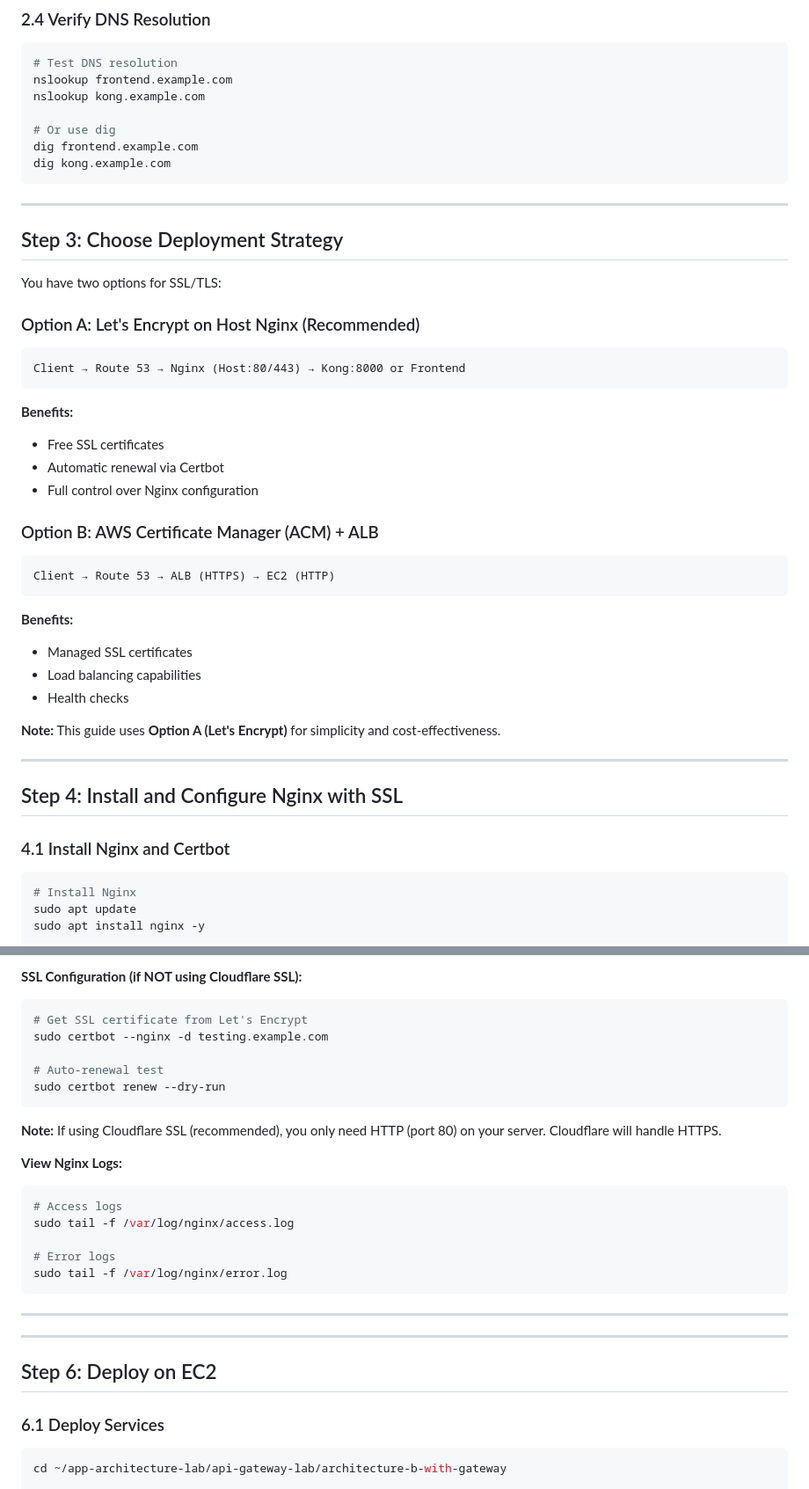
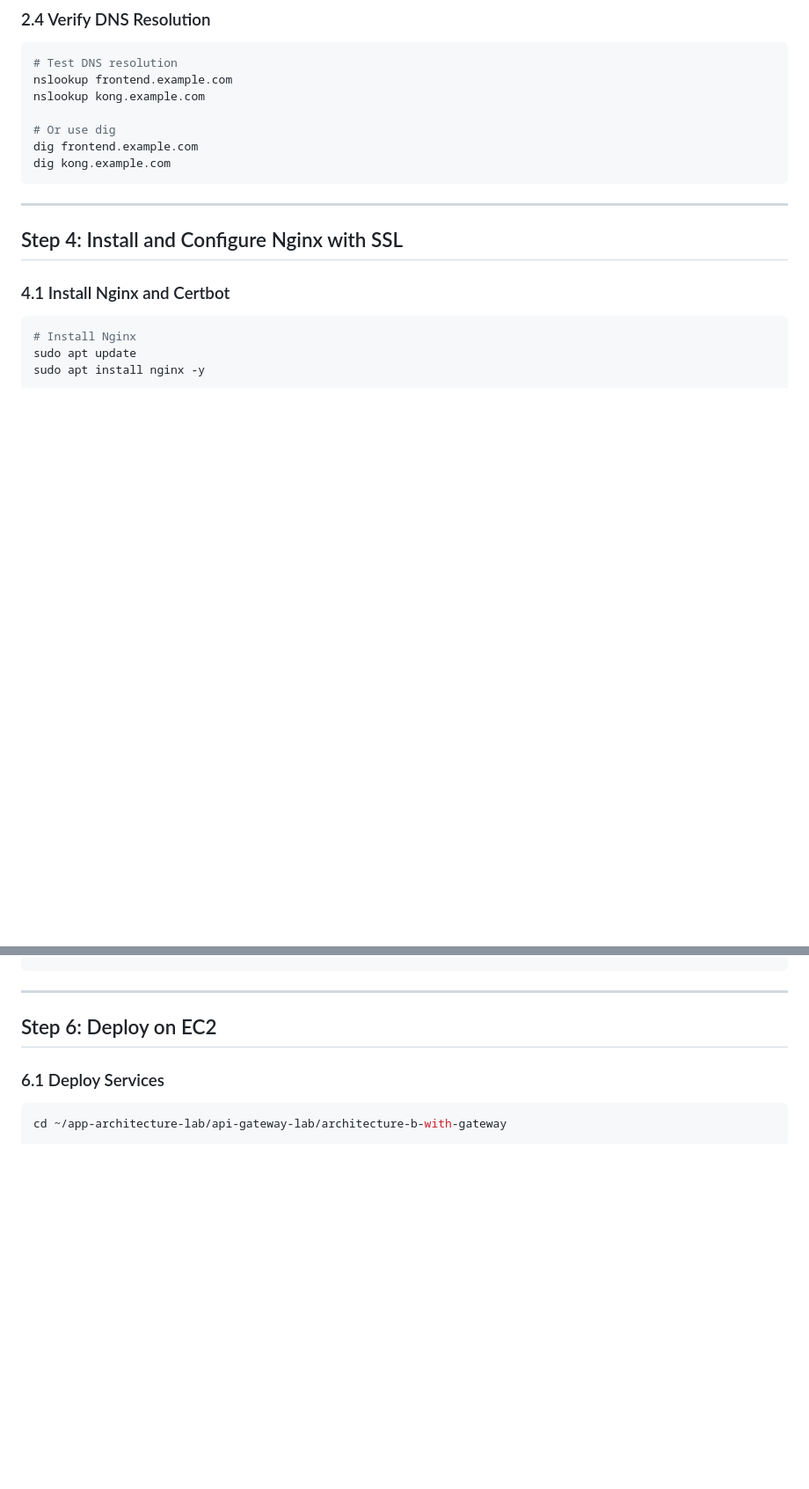
Before and after one commit to yoloxsta/October-Assignment-API-Gateway-Pattern-Lab, a Markdown page: architecture-b-with-gateway/ec2-app-kong.md, 2 parts joined by grey strips. Shown at 88% size. Drawn GitHub-style; blank space fills up the shorter version.

````diff
--- a/architecture-b-with-gateway/ec2-app-kong.md
+++ b/architecture-b-with-gateway/ec2-app-kong.md
@@ -212,36 +212,6 @@ nslookup kong.example.com
 dig frontend.example.com
 dig kong.example.com
 ```
-
----
-
-## Step 3: Choose Deployment Strategy
-
-You have two options for SSL/TLS:
-
-### Option A: Let's Encrypt on Host Nginx (Recommended)
-
-```
-Client → Route 53 → Nginx (Host:80/443) → Kong:8000 or Frontend
-```
-
-**Benefits:**
-- Free SSL certificates
-- Automatic renewal via Certbot
-- Full control over Nginx configuration
-
-### Option B: AWS Certificate Manager (ACM) + ALB
-
-```
-Client → Route 53 → ALB (HTTPS) → EC2 (HTTP)
-```
-
-**Benefits:**
-- Managed SSL certificates
-- Load balancing capabilities
-- Health checks
-
-**Note:** This guide uses **Option A (Let's Encrypt)** for simplicity and cost-effectiveness.
 
 ---
 
@@ -629,26 +517,3 @@ sudo systemctl enable nginx
-**SSL Configuration (if NOT using Cloudflare SSL):**
-
-```bash
-# Get SSL certificate from Let's Encrypt
-sudo certbot --nginx -d testing.example.com
-
-# Auto-renewal test
-sudo certbot renew --dry-run
-```
-
-**Note:** If using Cloudflare SSL (recommended), you only need HTTP (port 80) on your server. Cloudflare will handle HTTPS.
-
-**View Nginx Logs:**
-
-```bash
-# Access logs
-sudo tail -f /var/log/nginx/access.log
-
-# Error logs
-sudo tail -f /var/log/nginx/error.log
-```
-
----
 
 ---
 
````
Also changed, not shown: other parts of architecture-b-with-gateway/ec2-app-kong.md (+0 -82 lines).
